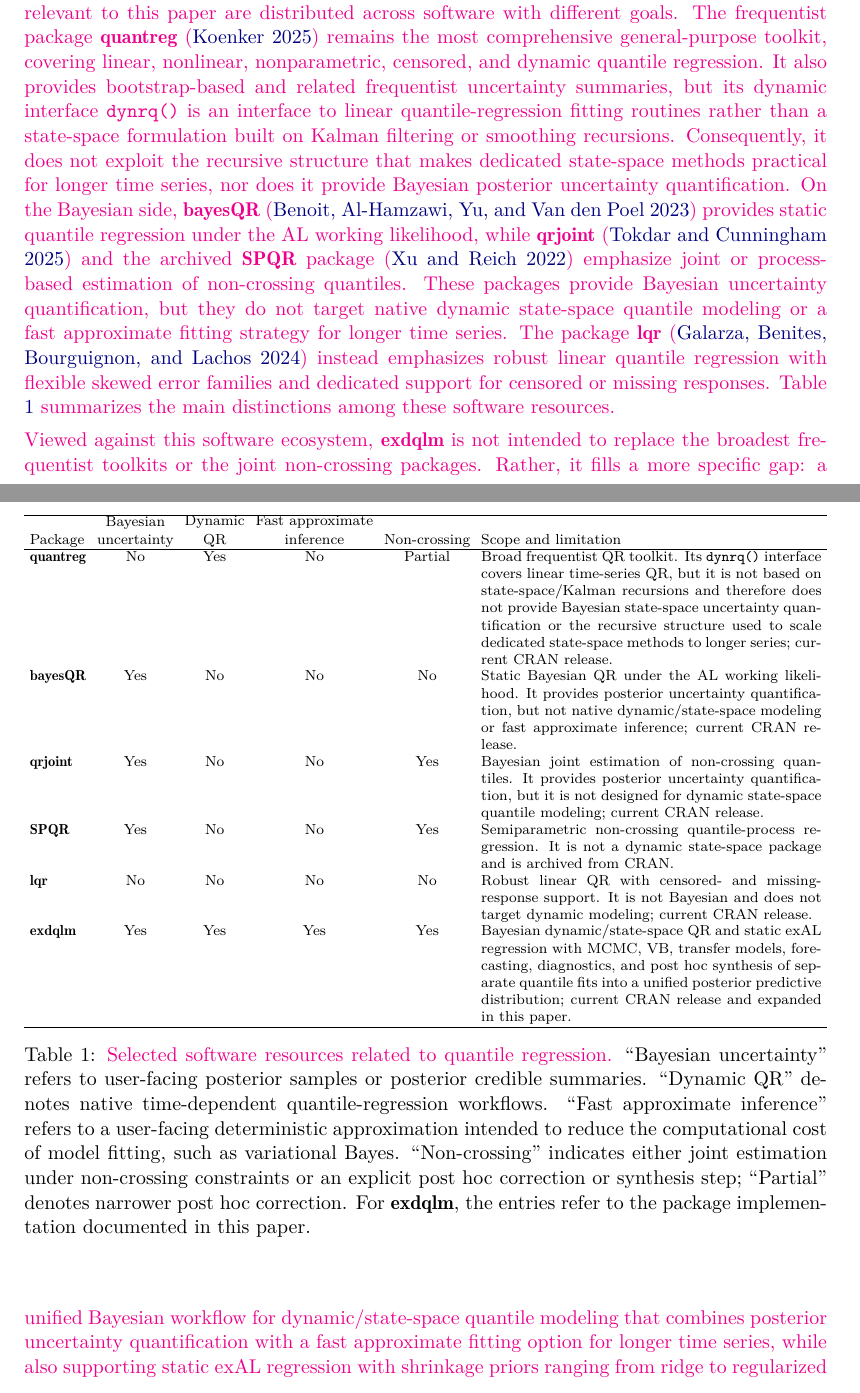
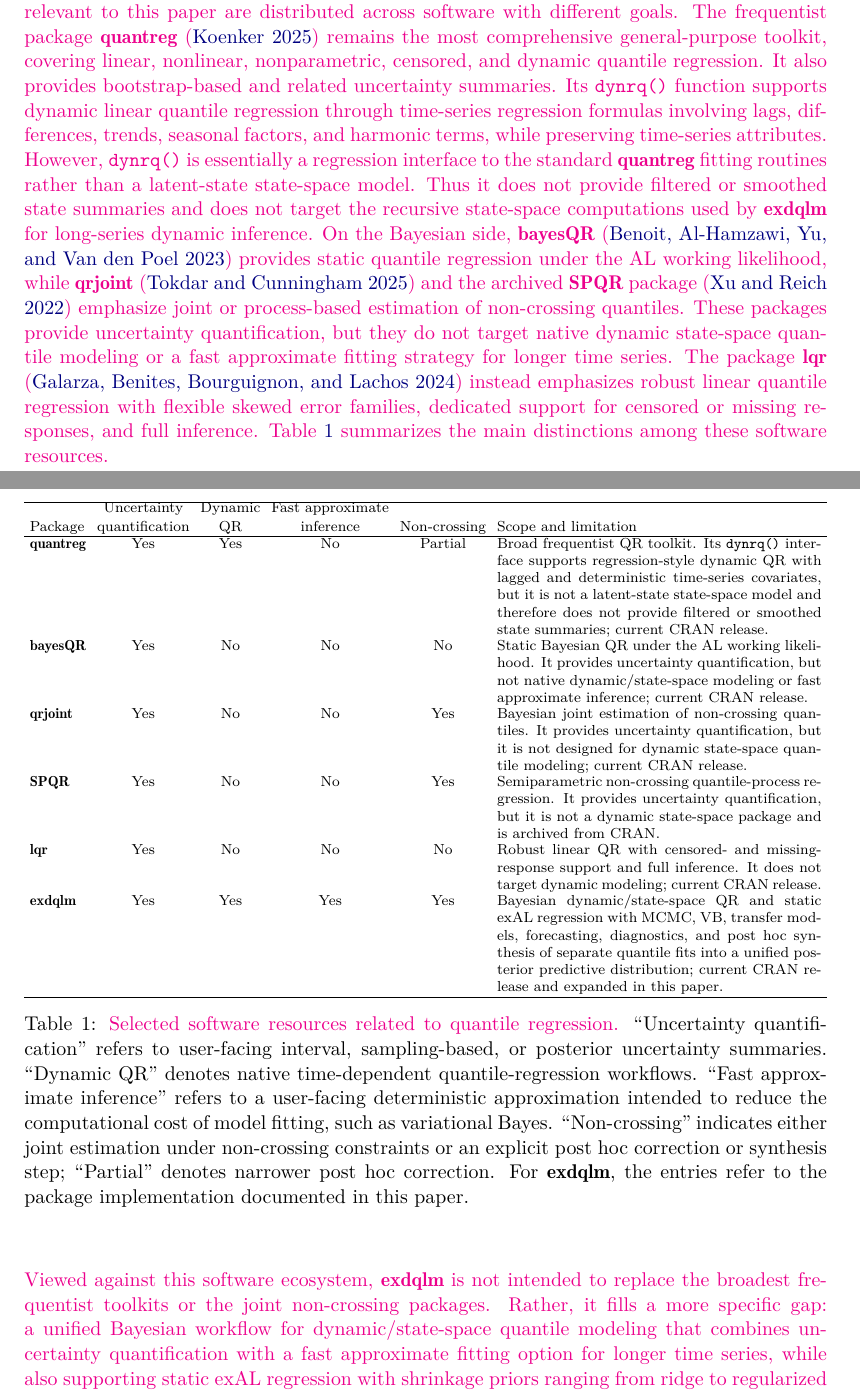
Before and after one commit to AntonioAPDL/exdqlm---Article, a LaTeX document (article4.tex): two parts of pages 2 and 3 of 35, joined at a grey line, cut so that both start at the same text. Compiled offline with pdfLaTeX.

Commit message:
Reframe software comparison around uncertainty quantification

```diff
--- a/article4.tex
+++ b/article4.tex
@@ -68,7 +68,7 @@ quantile regression. The main focus of the package is to provide a framework for
 
 \aA{The purpose of \pkg{exdqlm} is to provide a framework for Bayesian inference, forecasting, and model assessment for dynamic quantile models fitted one quantile at a time. The package provides exact posterior inference via Markov chain Monte Carlo (MCMC) and fast approximate posterior inference via variational Bayes (VB). The default VB routine uses a Laplace-Delta approximation for the non-conjugate block. The package also includes transfer-function exDQLMs, which provide a straightforward way to model nonlinear relationships between a response and an input variable at a specified quantile, together with static quantile regression under the exAL error distribution and a post hoc synthesis step that combines separately fitted quantile models into a unified posterior predictive distribution. Forecasting and a range of visual and quantitative diagnostics are also available. The package is released under the MIT License and is available from the Comprehensive R Archive Network (CRAN) at \url{https://CRAN.R-project.org/package=exdqlm}.}
 
-\aA{The current \proglang{R} software ecosystem for quantile regression is broad, but the capabilities most relevant to this paper are distributed across software with different goals. The frequentist package \pkg{quantreg} \citep{quantreg} remains the most comprehensive general-purpose toolkit, covering linear, nonlinear, nonparametric, censored, and dynamic quantile regression. It also provides bootstrap-based and related frequentist uncertainty summaries, but its dynamic interface \code{dynrq()} is an interface to linear quantile-regression fitting routines rather than a state-space formulation built on Kalman filtering or smoothing recursions. Consequently, it does not exploit the recursive structure that makes dedicated state-space methods practical for longer time series, nor does it provide Bayesian posterior uncertainty quantification. On the Bayesian side, \pkg{bayesQR} \citep{bayesQR} provides static quantile regression under the AL working likelihood, while \pkg{qrjoint} \citep{qrjoint} and the archived \pkg{SPQR} package \citep{SPQR} emphasize joint or process-based estimation of non-crossing quantiles. These packages provide Bayesian uncertainty quantification, but they do not target native dynamic state-space quantile modeling or a fast approximate fitting strategy for longer time series. The package \pkg{lqr} \citep{lqr} instead emphasizes robust linear quantile regression with flexible skewed error families and dedicated support for censored or missing responses. Table \ref{table:software} summarizes the main distinctions among these software resources.}
+\aA{The current \proglang{R} software ecosystem for quantile regression is broad, but the capabilities most relevant to this paper are distributed across software with different goals. The frequentist package \pkg{quantreg} \citep{quantreg} remains the most comprehensive general-purpose toolkit, covering linear, nonlinear, nonparametric, censored, and dynamic quantile regression. It also provides bootstrap-based and related uncertainty summaries. Its \code{dynrq()} function supports dynamic linear quantile regression through time-series regression formulas involving lags, differences, trends, seasonal factors, and harmonic terms, while preserving time-series attributes. However, \code{dynrq()} is essentially a regression interface to the standard \pkg{quantreg} fitting routines rather than a latent-state state-space model. Thus it does not provide filtered or smoothed state summaries and does not target the recursive state-space computations used by \pkg{exdqlm} for long-series dynamic inference. On the Bayesian side, \pkg{bayesQR} \citep{bayesQR} provides static quantile regression under the AL working likelihood, while \pkg{qrjoint} \citep{qrjoint} and the archived \pkg{SPQR} package \citep{SPQR} emphasize joint or process-based estimation of non-crossing quantiles. These packages provide uncertainty quantification, but they do not target native dynamic state-space quantile modeling or a fast approximate fitting strategy for longer time series. The package \pkg{lqr} \citep{lqr} instead emphasizes robust linear quantile regression with flexible skewed error families, dedicated support for censored or missing responses, and full inference. Table \ref{table:software} summarizes the main distinctions among these software resources.}
 
 \begin{table}[t!]
 \centering
@@ -77,21 +77,21 @@ quantile regression. The main focus of the package is to provide a framework for
 \renewcommand{\arraystretch}{0.95}
 \begin{tabularx}{\textwidth}{l c c c c X}
 \hline
-Package & \shortstack{Bayesian\\uncertainty} & \shortstack{Dynamic\\QR} & \shortstack{Fast approximate\\inference} & Non-crossing & Scope and limitation \\
+Package & \shortstack{Uncertainty\\quantification} & \shortstack{Dynamic\\QR} & \shortstack{Fast approximate\\inference} & Non-crossing & Scope and limitation \\
 \hline
-\pkg{quantreg} & No & Yes & No & Partial & Broad frequentist QR toolkit. Its \code{dynrq()} interface covers linear time-series QR, but it is not based on state-space/Kalman recursions and therefore does not provide Bayesian state-space uncertainty quantification or the recursive structure used to scale dedicated state-space methods to longer series; current CRAN release. \\
-\pkg{bayesQR} & Yes & No & No & No & Static Bayesian QR under the AL working likelihood. It provides posterior uncertainty quantification, but not native dynamic/state-space modeling or fast approximate inference; current CRAN release. \\
-\pkg{qrjoint} & Yes & No & No & Yes & Bayesian joint estimation of non-crossing quantiles. It provides posterior uncertainty quantification, but it is not designed for dynamic state-space quantile modeling; current CRAN release. \\
-\pkg{SPQR} & Yes & No & No & Yes & Semiparametric non-crossing quantile-process regression. It is not a dynamic state-space package and is archived from CRAN. \\
-\pkg{lqr} & No & No & No & No & Robust linear QR with censored- and missing-response support. It is not Bayesian and does not target dynamic modeling; current CRAN release. \\
+\pkg{quantreg} & Yes & Yes & No & Partial & Broad frequentist QR toolkit. Its \code{dynrq()} interface supports regression-style dynamic QR with lagged and deterministic time-series covariates, but it is not a latent-state state-space model and therefore does not provide filtered or smoothed state summaries; current CRAN release. \\
+\pkg{bayesQR} & Yes & No & No & No & Static Bayesian QR under the AL working likelihood. It provides uncertainty quantification, but not native dynamic/state-space modeling or fast approximate inference; current CRAN release. \\
+\pkg{qrjoint} & Yes & No & No & Yes & Bayesian joint estimation of non-crossing quantiles. It provides uncertainty quantification, but it is not designed for dynamic state-space quantile modeling; current CRAN release. \\
+\pkg{SPQR} & Yes & No & No & Yes & Semiparametric non-crossing quantile-process regression. It provides uncertainty quantification, but it is not a dynamic state-space package and is archived from CRAN. \\
+\pkg{lqr} & Yes & No & No & No & Robust linear QR with censored- and missing-response support and full inference. It does not target dynamic modeling; current CRAN release. \\
 \pkg{exdqlm} & Yes & Yes & Yes & Yes & Bayesian dynamic/state-space QR and static exAL regression with MCMC, VB, transfer models, forecasting, diagnostics, and post hoc synthesis of separate quantile fits into a unified posterior predictive distribution; current CRAN release and expanded in this paper. \\
 \hline
 \end{tabularx}
-\caption{\aA{Selected software resources related to quantile regression.} ``Bayesian uncertainty'' refers to user-facing posterior samples or posterior credible summaries. ``Dynamic QR'' denotes native time-dependent quantile-regression workflows. ``Fast approximate inference'' refers to a user-facing deterministic approximation intended to reduce the computational cost of model fitting, such as variational Bayes. ``Non-crossing'' indicates either joint estimation under non-crossing constraints or an explicit post hoc correction or synthesis step; ``Partial'' denotes narrower post hoc correction. For \pkg{exdqlm}, the entries refer to the package implementation documented in this paper.}
+\caption{\aA{Selected software resources related to quantile regression.} ``Uncertainty quantification'' refers to user-facing interval, sampling-based, or posterior uncertainty summaries. ``Dynamic QR'' denotes native time-dependent quantile-regression workflows. ``Fast approximate inference'' refers to a user-facing deterministic approximation intended to reduce the computational cost of model fitting, such as variational Bayes. ``Non-crossing'' indicates either joint estimation under non-crossing constraints or an explicit post hoc correction or synthesis step; ``Partial'' denotes narrower post hoc correction. For \pkg{exdqlm}, the entries refer to the package implementation documented in this paper.}
 \label{table:software}
 \end{table}
 
-\aA{Viewed against this software ecosystem, \pkg{exdqlm} is not intended to replace the broadest frequentist toolkits or the joint non-crossing packages. Rather, it fills a more specific gap: a unified Bayesian workflow for dynamic/state-space quantile modeling that combines posterior uncertainty quantification with a fast approximate fitting option for longer time series, while also supporting static exAL regression with shrinkage priors ranging from ridge to regularized horseshoe variants, transfer-function models, forecasting, diagnostics, and an explicit post hoc synthesis step that combines separately fitted quantile models into a unified posterior predictive distribution. General state-space packages such as \pkg{dlm} \citep{dlm} and \pkg{dynr} \citep{dynr} remain useful for constructing dynamic components, but they do not provide dedicated quantile-regression workflows. In the remainder of this paper we introduce the package as follows. In Section \ref{sec:exdqlm}, we describe the modeling framework, including the algorithms used for posterior inference and our methods for including nonlinear relationships. We also discuss static quantile regression as a special case of the framework. In Section \ref{sec:diags} we detail the model diagnostics and forecasting method implemented in the package. Then, in Section \ref{sec:exs}, we walk through four step-by-step examples on how to use the package. Finally, in Section \ref{sec:summary}, we present a summary of the package capabilities.}
+\aA{Viewed against this software ecosystem, \pkg{exdqlm} is not intended to replace the broadest frequentist toolkits or the joint non-crossing packages. Rather, it fills a more specific gap: a unified Bayesian workflow for dynamic/state-space quantile modeling that combines uncertainty quantification with a fast approximate fitting option for longer time series, while also supporting static exAL regression with shrinkage priors ranging from ridge to regularized horseshoe variants, transfer-function models, forecasting, diagnostics, and an explicit post hoc synthesis step that combines separately fitted quantile models into a unified posterior predictive distribution. General state-space packages such as \pkg{dlm} \citep{dlm} and \pkg{dynr} \citep{dynr} remain useful for constructing dynamic components, but they do not provide dedicated quantile-regression workflows. In the remainder of this paper we introduce the package as follows. In Section \ref{sec:exdqlm}, we describe the modeling framework, including the algorithms used for posterior inference and our methods for including nonlinear relationships. We also discuss static quantile regression as a special case of the framework. In Section \ref{sec:diags} we detail the model diagnostics and forecasting method implemented in the package. Then, in Section \ref{sec:exs}, we walk through four step-by-step examples on how to use the package. Finally, in Section \ref{sec:summary}, we present a summary of the package capabilities.}
 
 
 %%%%%%%%%%%%%%%%%%%%%%%%%%%%%%%%%%%%%%%%%
```
Also changed, not shown: article4.pdf, 1 other file.
